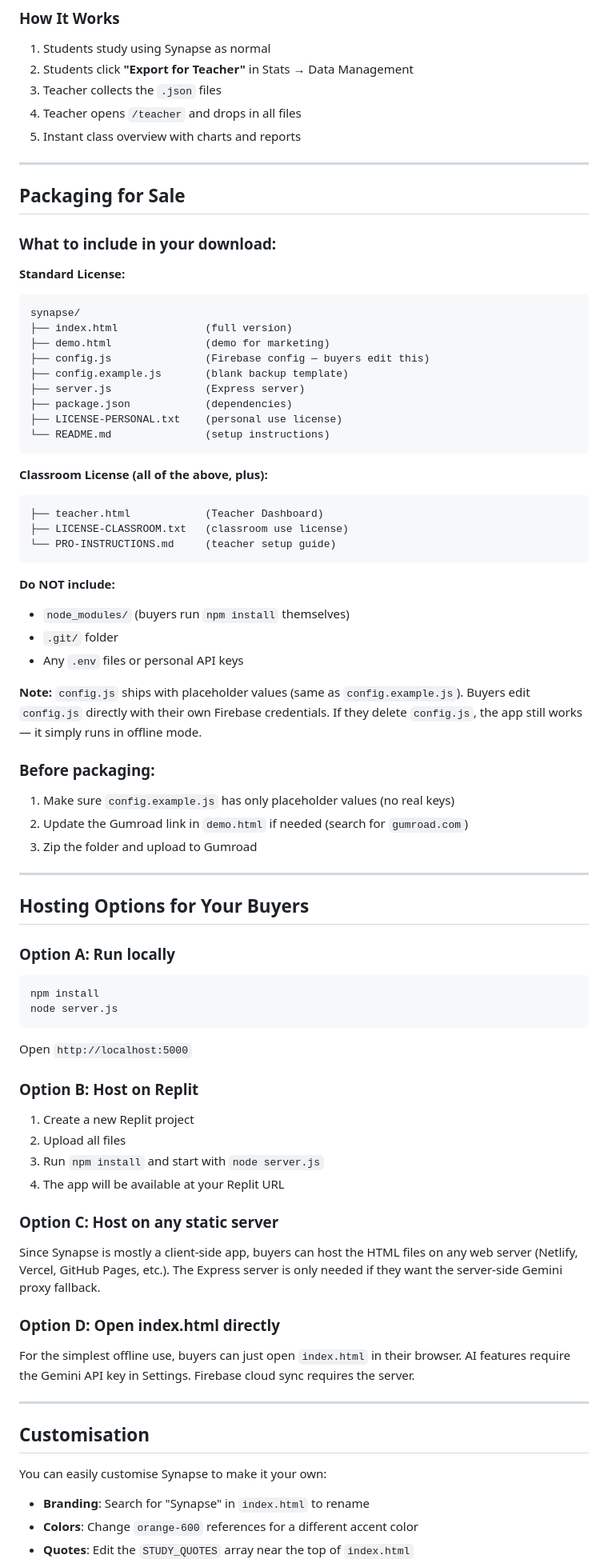
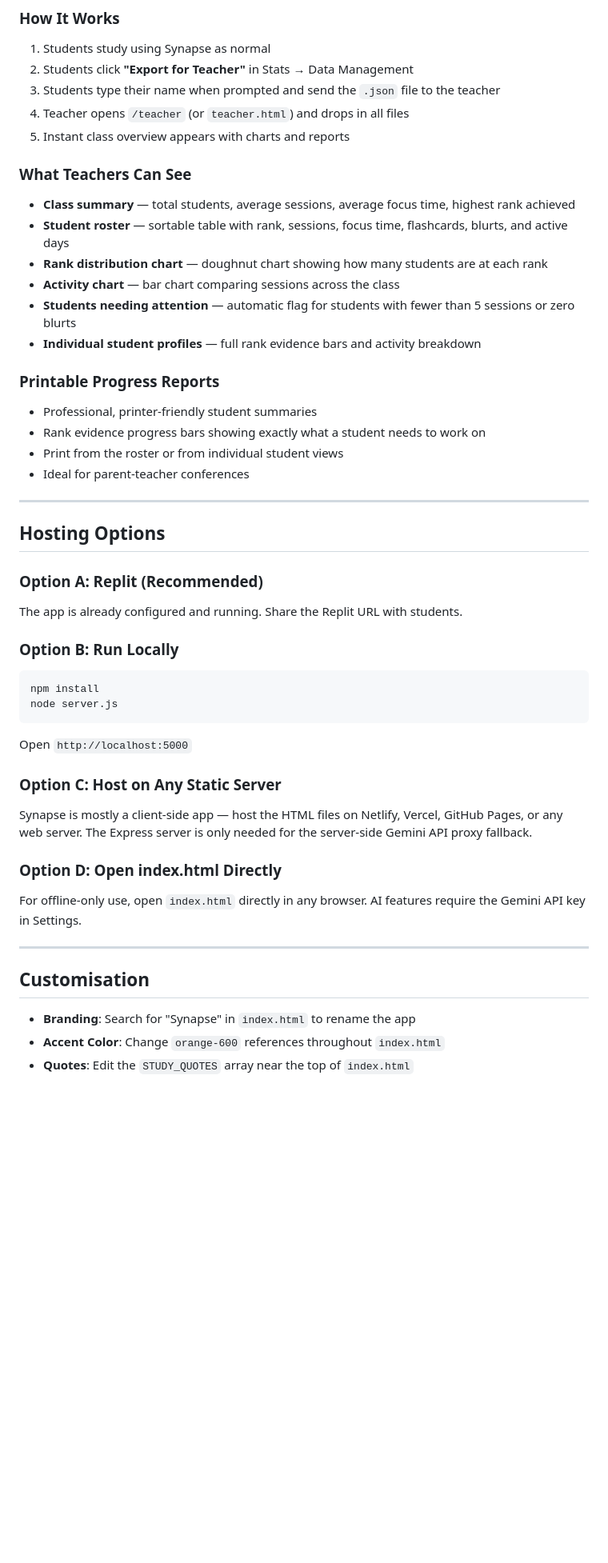
Before and after one commit to lourensbb/shiftglitch, a Markdown page: README.md, the part around one of its changes. Shown at 80% size. Drawn GitHub-style; blank space fills up the shorter version.

````diff
--- a/README.md
+++ b/README.md
@@ -115,77 +113,48 @@ Progress Reports**. See `PRO-INSTRUCTIONS.md` for the full teacher guide.
 ### How It Works
 1. Students study using Synapse as normal
 2. Students click **"Export for Teacher"** in Stats → Data Management
-3. Teacher collects the `.json` files
-4. Teacher opens `/teacher` and drops in all files
-5. Instant class overview with charts and reports
+3. Students type their name when prompted and send the `.json` file to the teacher
+4. Teacher opens `/teacher` (or `teacher.html`) and drops in all files
+5. Instant class overview appears with charts and reports
+
+### What Teachers Can See
+- **Class summary** — total students, average sessions, average focus time, highest rank achieved
+- **Student roster** — sortable table with rank, sessions, focus time, flashcards, blurts, and active days
+- **Rank distribution chart** — doughnut chart showing how many students are at each rank
+- **Activity chart** — bar chart comparing sessions across the class
+- **Students needing attention** — automatic flag for students with fewer than 5 sessions or zero blurts
+- **Individual student profiles** — full rank evidence bars and activity breakdown
+
+### Printable Progress Reports
+- Professional, printer-friendly student summaries
+- Rank evidence progress bars showing exactly what a student needs to work on
+- Print from the roster or from individual student views
+- Ideal for parent-teacher conferences
 
 ---
 
-## Packaging for Sale
+## Hosting Options
 
-### What to include in your download:
+### Option A: Replit (Recommended)
+The app is already configured and running. Share the Replit URL with students.
 
-**Standard License:**
-```
-synapse/
-├── index.html              (full version)
-├── demo.html               (demo for marketing)
-├── config.js               (Firebase config — buyers edit this)
-├── config.example.js       (blank backup template)
-├── server.js               (Express server)
-├── package.json            (dependencies)
-├── LICENSE-PERSONAL.txt    (personal use license)
-└── README.md               (setup instructions)
-```
-
-**Classroom License (all of the above, plus):**
-```
-├── teacher.html            (Teacher Dashboard)
-├── LICENSE-CLASSROOM.txt   (classroom use license)
-└── PRO-INSTRUCTIONS.md     (teacher setup guide)
-```
-
-**Do NOT include:**
-- `node_modules/` (buyers run `npm install` themselves)
-- `.git/` folder
-- Any `.env` files or personal API keys
-
-**Note:** `config.js` ships with placeholder values (same as `config.example.js`). Buyers edit `config.js` directly with their own Firebase credentials. If they delete `config.js`, the app still works — it simply runs in offline mode.
-
-### Before packaging:
-
-1. Make sure `config.example.js` has only placeholder values (no real keys)
-2. Update the Gumroad link in `demo.html` if needed (search for `gumroad.com`)
-3. Zip the folder and upload to Gumroad
-
----
-
-## Hosting Options for Your Buyers
-
-### Option A: Run locally
+### Option B: Run Locally
 ```bash
 npm install
 node server.js
 ```
 Open `http://localhost:5000`
 
-### Option B: Host on Replit
-1. Create a new Replit project
-2. Upload all files
-3. Run `npm install` and start with `node server.js`
-4. The app will be available at your Replit URL
+### Option C: Host on Any Static Server
+Synapse is mostly a client-side app — host the HTML files on Netlify, Vercel, GitHub Pages, or any web server. The Express server is only needed for the server-side Gemini API proxy fallback.
 
-### Option C: Host on any static server
-Since Synapse is mostly a client-side app, buyers can host the HTML files on any web server (Netlify, Vercel, GitHub Pages, etc.). The Express server is only needed if they want the server-side Gemini proxy fallback.
-
-### Option D: Open index.html directly
-For the simplest offline use, buyers can just open `index.html` in their browser. AI features require the Gemini API key in Settings. Firebase cloud sync requires the server.
+### Option D: Open index.html Directly
+For offline-only use, open `index.html` directly in any browser. AI features require the Gemini API key in Settings.
 
 ---
 
 ## Customisation
 
-You can easily customise Synapse to make it your own:
-- **Branding**: Search for "Synapse" in `index.html` to rename
-- **Colors**: Change `orange-600` references for a different accent color
+- **Branding**: Search for "Synapse" in `index.html` to rename the app
+- **Accent Color**: Change `orange-600` references throughout `index.html`
 - **Quotes**: Edit the `STUDY_QUOTES` array near the top of `index.html`
````
Also changed, not shown: other parts of README.md (+54 -54 lines), replit.md (+105 -19 lines), revamp_vision.md (added, +213 -0 lines).
